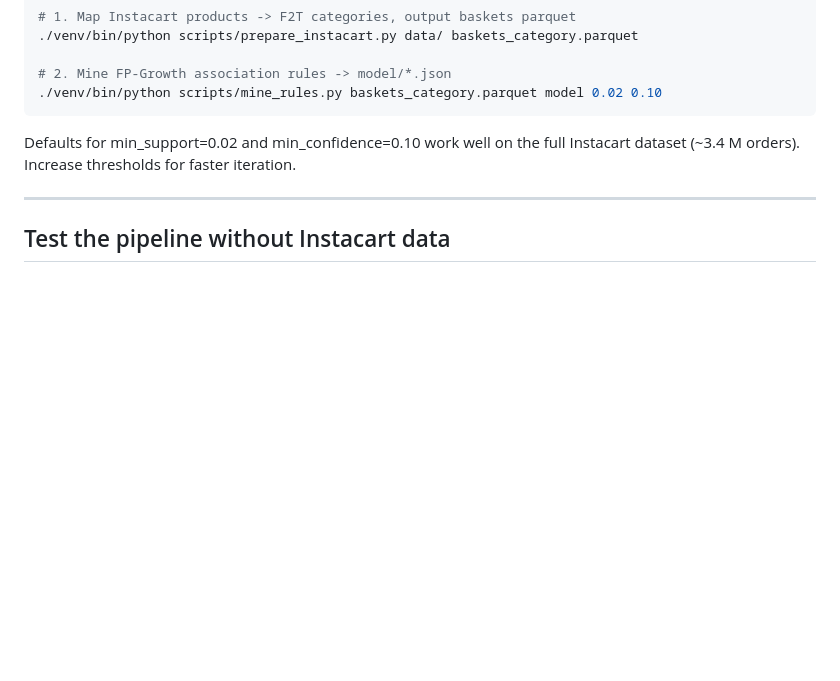
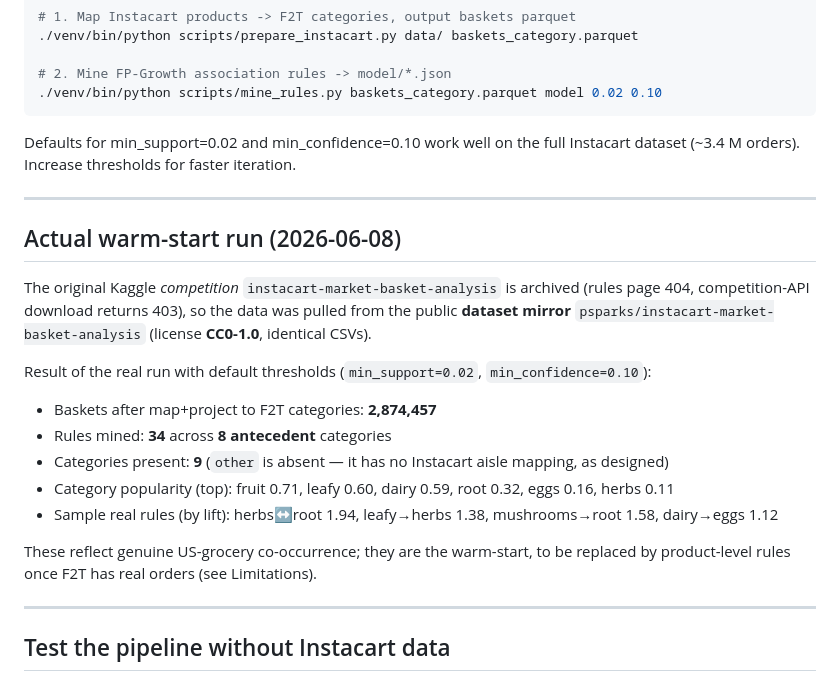
Before and after one commit to Nanhhhhhhh/f2t, a Markdown page: recommender-final/README.md, the part around the change. Rendered like a GitHub page; blank space fills up the shorter version.

Commit message:
docs: ghi nhận kết quả train warm-start thật trên Instacart (2.87M giỏ → 34 luật); handoff đánh dấu DONE + dùng dataset mirror
Co-Authored-By: Claude Opus 4.8 <noreply@anthropic.com>

```diff
--- a/recommender-final/README.md
+++ b/recommender-final/README.md
@@ -43,6 +43,22 @@ Defaults for min_support=0.02 and min_confidence=0.10 work well on the full Inst
 
 ---
 
+## Actual warm-start run (2026-06-08)
+
+The original Kaggle *competition* `instacart-market-basket-analysis` is archived (rules page 404, competition-API download returns 403), so the data was pulled from the public **dataset mirror** `psparks/instacart-market-basket-analysis` (license **CC0-1.0**, identical CSVs).
+
+Result of the real run with default thresholds (`min_support=0.02`, `min_confidence=0.10`):
+
+- Baskets after map+project to F2T categories: **2,874,457**
+- Rules mined: **34** across **8 antecedent** categories
+- Categories present: **9** (`other` is absent — it has no Instacart aisle mapping, as designed)
+- Category popularity (top): fruit 0.71, leafy 0.60, dairy 0.59, root 0.32, eggs 0.16, herbs 0.11
+- Sample real rules (by lift): herbs↔root 1.94, leafy→herbs 1.38, mushrooms→root 1.58, dairy→eggs 1.12
+
+These reflect genuine US-grocery co-occurrence; they are the warm-start, to be replaced by product-level rules once F2T has real orders (see Limitations).
+
+---
+
 ## Test the pipeline without Instacart data
 
 `generate_synthetic.py` creates 5 000 fabricated baskets whose affinity signals are hand-coded to exercise the pipeline end-to-end:
```
Also changed, not shown: docs/superpowers/HANDOFF-cross-sell-train.md (+10 -6 lines).
